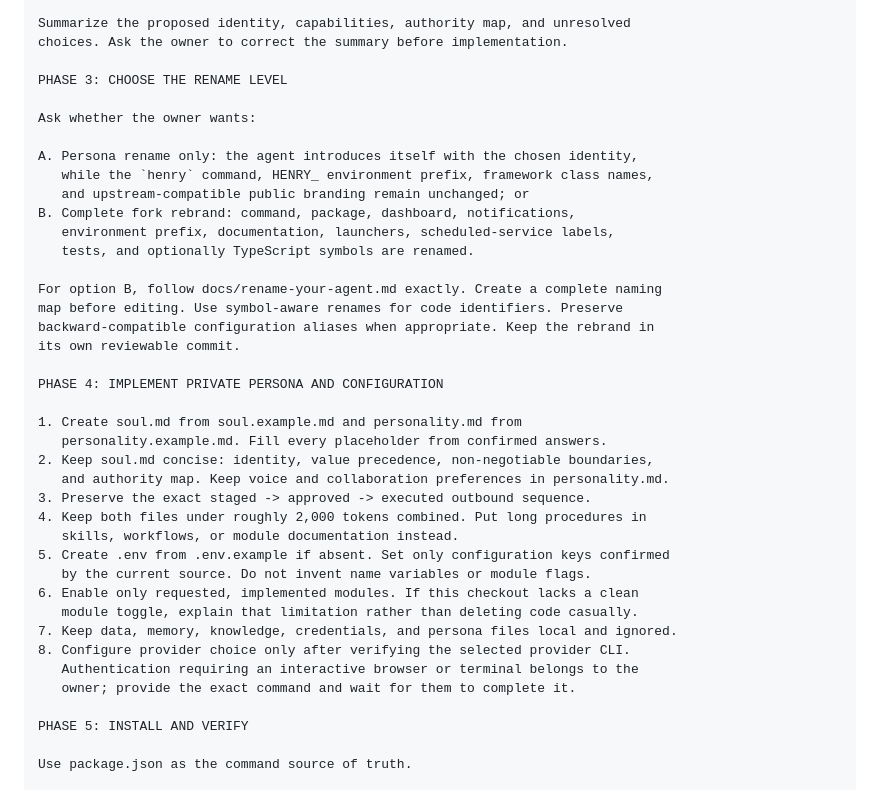
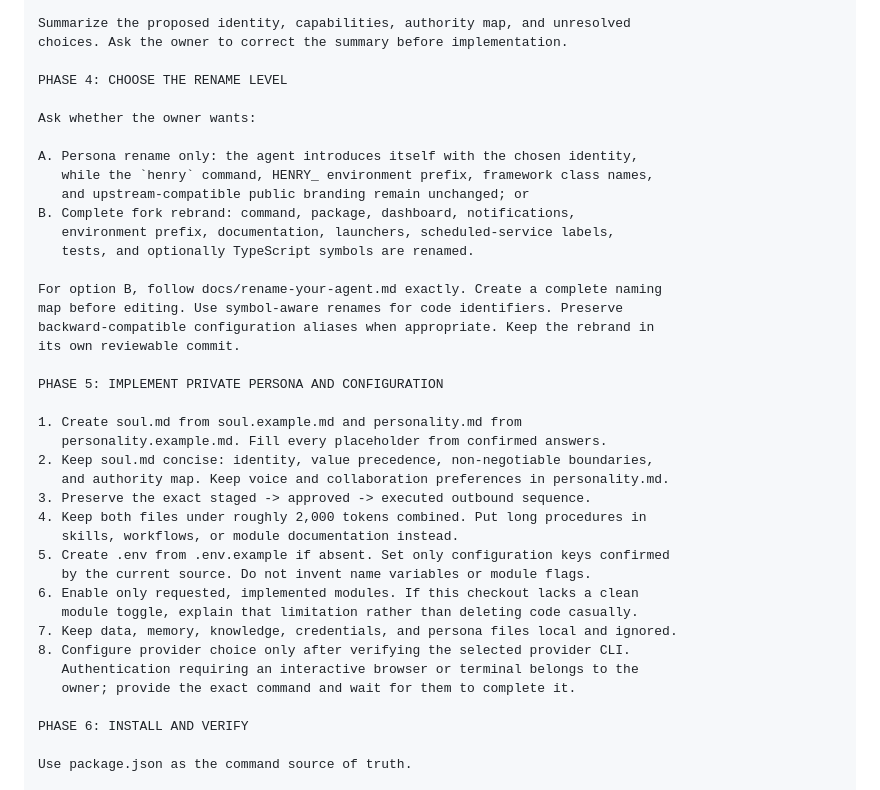
Before and after one commit to Luvishgulati03/henry-digital-personality-of-luvish, a Markdown page: SETUP-PROMPT.md, the part around one of its changes. Rendered like a GitHub page.

```diff
--- a/SETUP-PROMPT.md
+++ b/SETUP-PROMPT.md
@@ -84,7 +121,7 @@ owner should place it locally and allow them to defer it.
 Summarize the proposed identity, capabilities, authority map, and unresolved
 choices. Ask the owner to correct the summary before implementation.
 
-PHASE 3: CHOOSE THE RENAME LEVEL
+PHASE 4: CHOOSE THE RENAME LEVEL
 
 Ask whether the owner wants:
 
@@ -100,7 +137,7 @@ map before editing. Use symbol-aware renames for code identifiers. Preserve
 backward-compatible configuration aliases when appropriate. Keep the rebrand in
 its own reviewable commit.
 
-PHASE 4: IMPLEMENT PRIVATE PERSONA AND CONFIGURATION
+PHASE 5: IMPLEMENT PRIVATE PERSONA AND CONFIGURATION
 
 1. Create soul.md from soul.example.md and personality.md from
    personality.example.md. Fill every placeholder from confirmed answers.
@@ -118,7 +155,7 @@ PHASE 4: IMPLEMENT PRIVATE PERSONA AND CONFIGURATION
    Authentication requiring an interactive browser or terminal belongs to the
    owner; provide the exact command and wait for them to complete it.
 
-PHASE 5: INSTALL AND VERIFY
+PHASE 6: INSTALL AND VERIFY
 
 Use package.json as the command source of truth.
 
```
Also changed, not shown: other parts of SETUP-PROMPT.md (+39 -2 lines), BOOTSTRAP.md (+26 -8 lines), SETUP.md (+19 -0 lines).
